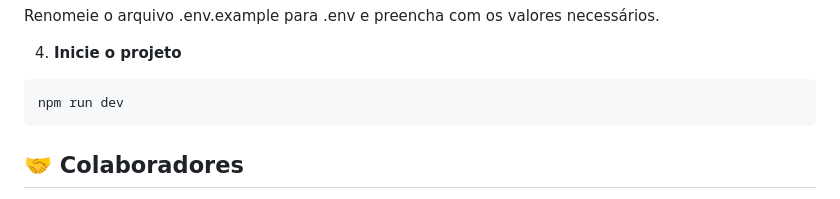
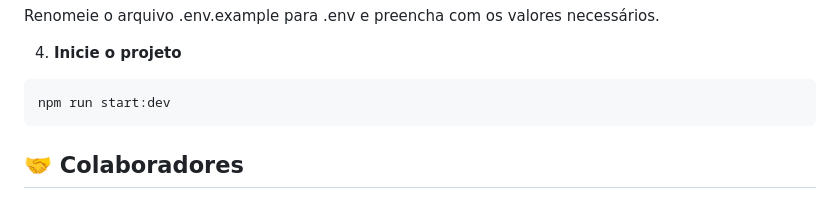
Before and after one commit to TSIW-PROAE/proae_backend, a Markdown page: README.md, the part around the change. Drawn GitHub-style.

Commit message:
Update README.md
correção do comando para rodar a API

````diff
--- a/README.md
+++ b/README.md
@@ -50,7 +50,7 @@ Renomeie o arquivo .env.example para .env e preencha com os valores necessários
 
 4. **Inicie o projeto**
 ```bash
-npm run dev
+npm run start:dev
 ```
 ## 🤝 Colaboradores
 
````
